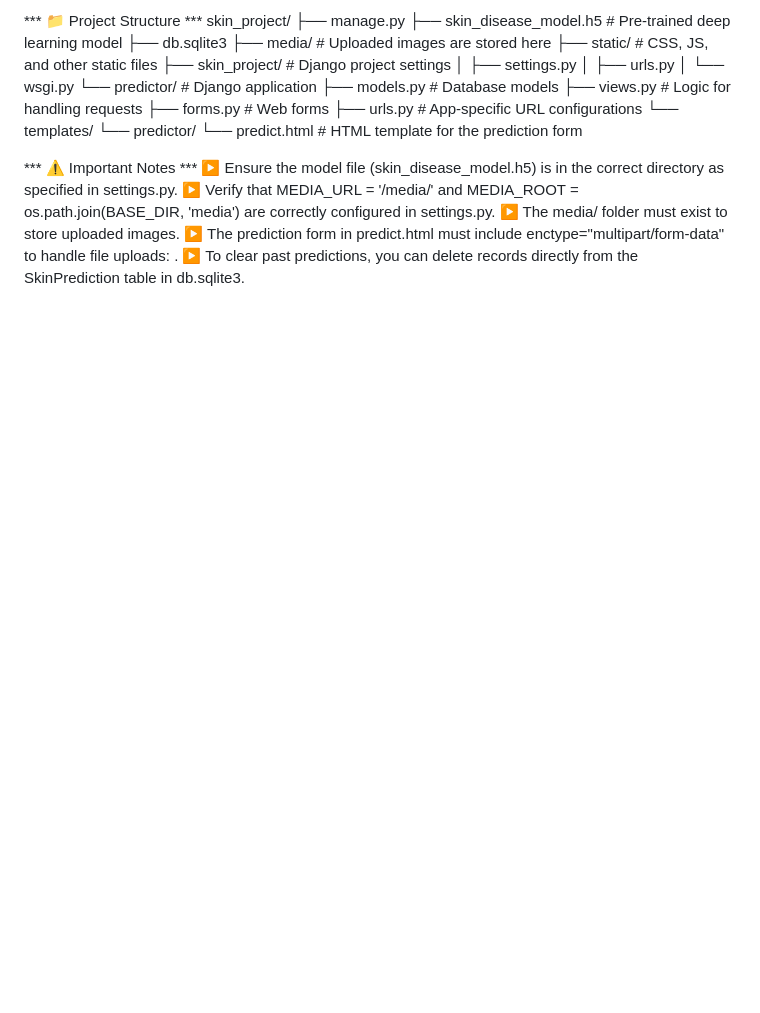
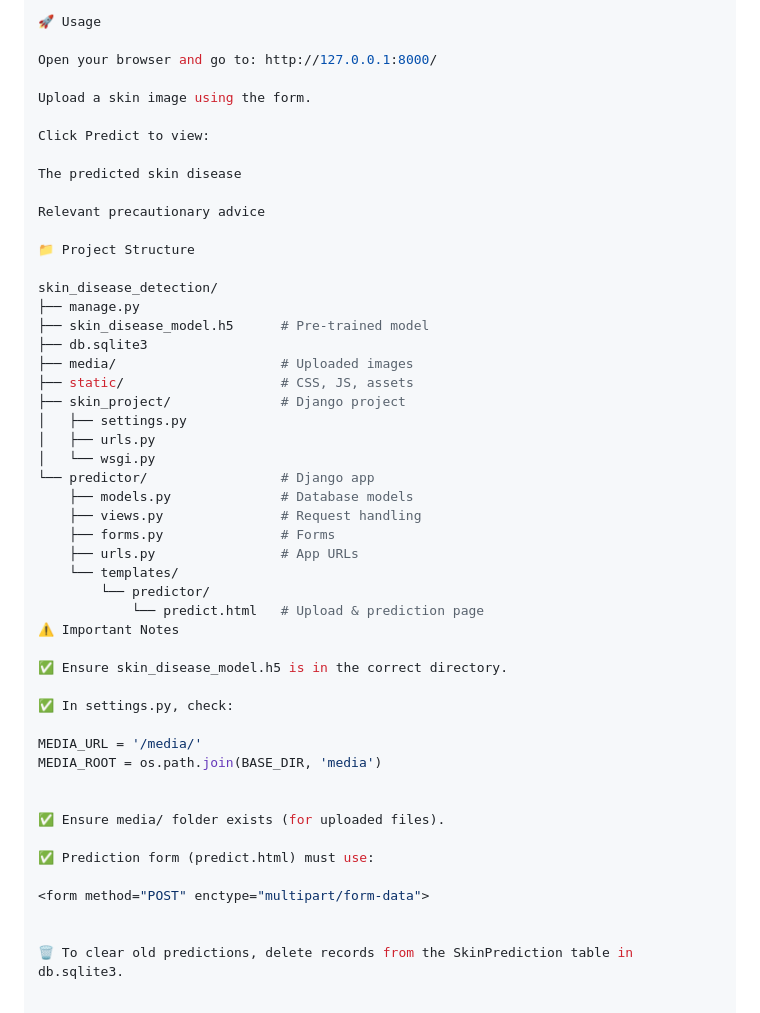
Before and after one commit to SakshiD1208/skin_disease_detection, a Markdown page: README.md, the part around the change printed below. Drawn GitHub-style; blank space fills up the shorter version.

```diff
--- a/README.md
+++ b/README.md
@@ -73,27 +79,51 @@ Open a web browser and navigate to http://127.0.0.1:8000/. On the homepage, use
 
-*** 📁 Project Structure ***
-skin_project/
+🚀 Usage
+
+Open your browser and go to: http://127.0.0.1:8000/
+
+Upload a skin image using the form.
+
+Click Predict to view:
+
+The predicted skin disease
+
+Relevant precautionary advice
+
+📁 Project Structure
+
+skin_disease_detection/
 ├── manage.py
-├── skin_disease_model.h5    # Pre-trained deep learning model
+├── skin_disease_model.h5      # Pre-trained model
 ├── db.sqlite3
-├── media/                   # Uploaded images are stored here
-├── static/                  # CSS, JS, and other static files
-├── skin_project/            # Django project settings
+├── media/                     # Uploaded images
+├── static/                    # CSS, JS, assets
+├── skin_project/              # Django project
 │   ├── settings.py
 │   ├── urls.py
 │   └── wsgi.py
-└── predictor/               # Django application
-    ├── models.py            # Database models
-    ├── views.py             # Logic for handling requests
-    ├── forms.py             # Web forms
-    ├── urls.py              # App-specific URL configurations
+└── predictor/                 # Django app
+    ├── models.py              # Database models
+    ├── views.py               # Request handling
+    ├── forms.py               # Forms
+    ├── urls.py                # App URLs
     └── templates/
         └── predictor/
-            └── predict.html # HTML template for the prediction form
+            └── predict.html   # Upload & prediction page
+⚠️ Important Notes
 
-*** ⚠️ Important Notes ***
-▶ Ensure the model file (skin_disease_model.h5) is in the correct directory as specified in settings.py.
-▶ Verify that MEDIA_URL = '/media/' and MEDIA_ROOT = os.path.join(BASE_DIR, 'media') are correctly configured in settings.py.
-▶ The media/ folder must exist to store uploaded images.
-▶ The prediction form in predict.html must include enctype="multipart/form-data" to handle file uploads: <form method="POST" enctype="multipart/form-data">.
-▶ To clear past predictions, you can delete records directly from the SkinPrediction table in db.sqlite3.
+✅ Ensure skin_disease_model.h5 is in the correct directory.
+
+✅ In settings.py, check:
+
+MEDIA_URL = '/media/'
+MEDIA_ROOT = os.path.join(BASE_DIR, 'media')
+
+
+✅ Ensure media/ folder exists (for uploaded files).
+
+✅ Prediction form (predict.html) must use:
+
+<form method="POST" enctype="multipart/form-data">
+
+
+🗑 To clear old predictions, delete records from the SkinPrediction table in db.sqlite3.
```
Also changed, not shown: other parts of README.md (+52 -46 lines).
